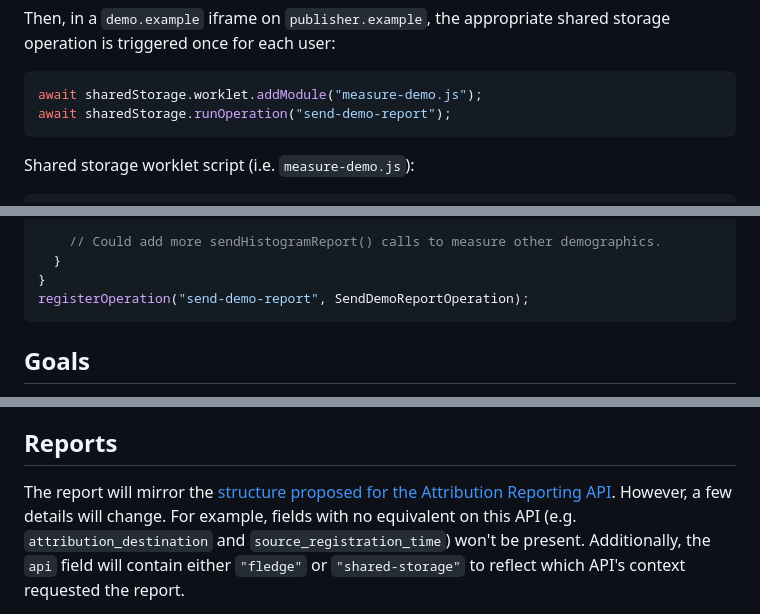
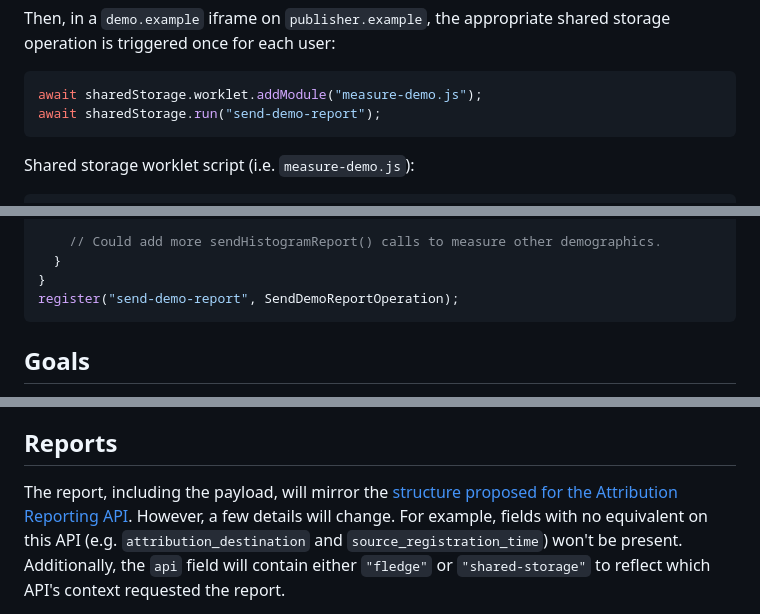
Before and after one commit to patcg-individual-drafts/private-aggregation-api, a Markdown page: README.md, 3 parts joined by grey strips. Drawn GitHub-style.

Commit message:
Minor explainer updates (#36)
Updates the explainer to reflect old naming changes in Shared Storage. Also adds a small amount of text to clarify certain parts.

````diff
--- a/README.md
+++ b/README.md
@@ -153,7 +154,7 @@ storage operation is triggered once for each user:
 
 ```javascript
 await sharedStorage.worklet.addModule("measure-demo.js");
-await sharedStorage.runOperation("send-demo-report");
+await sharedStorage.run("send-demo-report");
 ```
 
 Shared storage worklet script (i.e. `measure-demo.js`):
@@ -181,7 +182,7 @@ class SendDemoReportOperation {
     // Could add more sendHistogramReport() calls to measure other demographics.
   }
 }
-registerOperation("send-demo-report", SendDemoReportOperation);
+register("send-demo-report", SendDemoReportOperation);
 ```
 
 ## Goals
@@ -241,7 +242,7 @@ distinct, respectively.
 
 ## Reports
 
-The report will mirror the [structure proposed for the Attribution Reporting
+The report, including the payload, will mirror the [structure proposed for the Attribution Reporting
 API](https://github.com/WICG/conversion-measurement-api/blob/main/AGGREGATE.md#aggregatable-reports).
 However, a few details will change. For example, fields with no equivalent
 on this API (e.g. `attribution_destination` and `source_registration_time`)
````
Also changed, not shown: other parts of README.md (+1 -0 lines).
